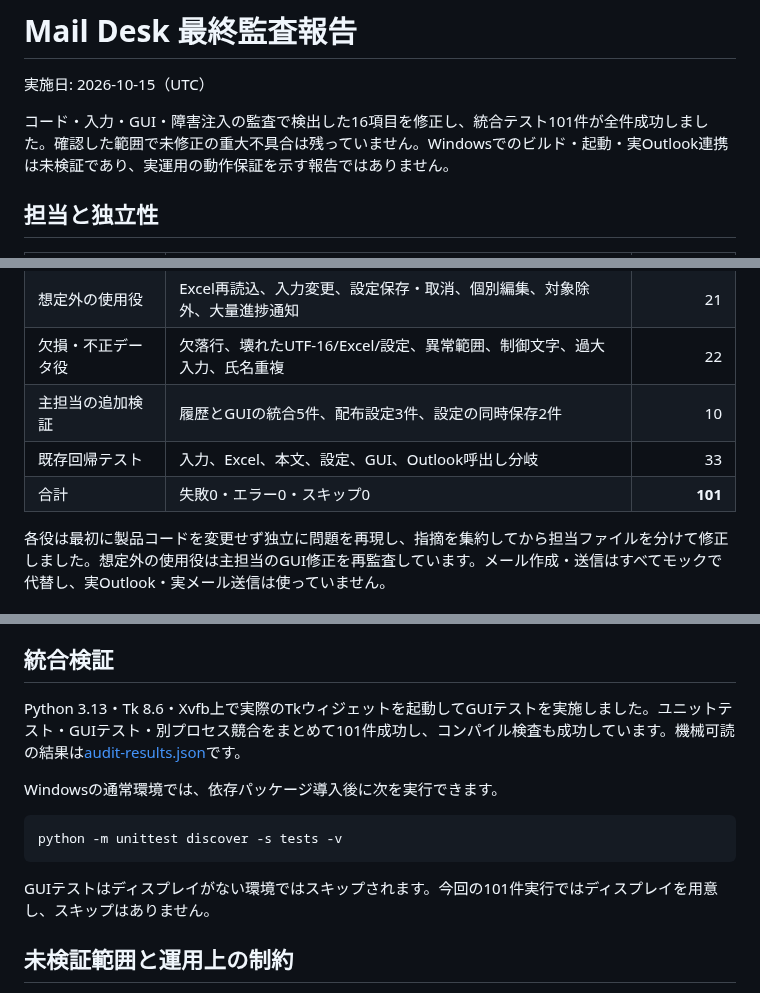
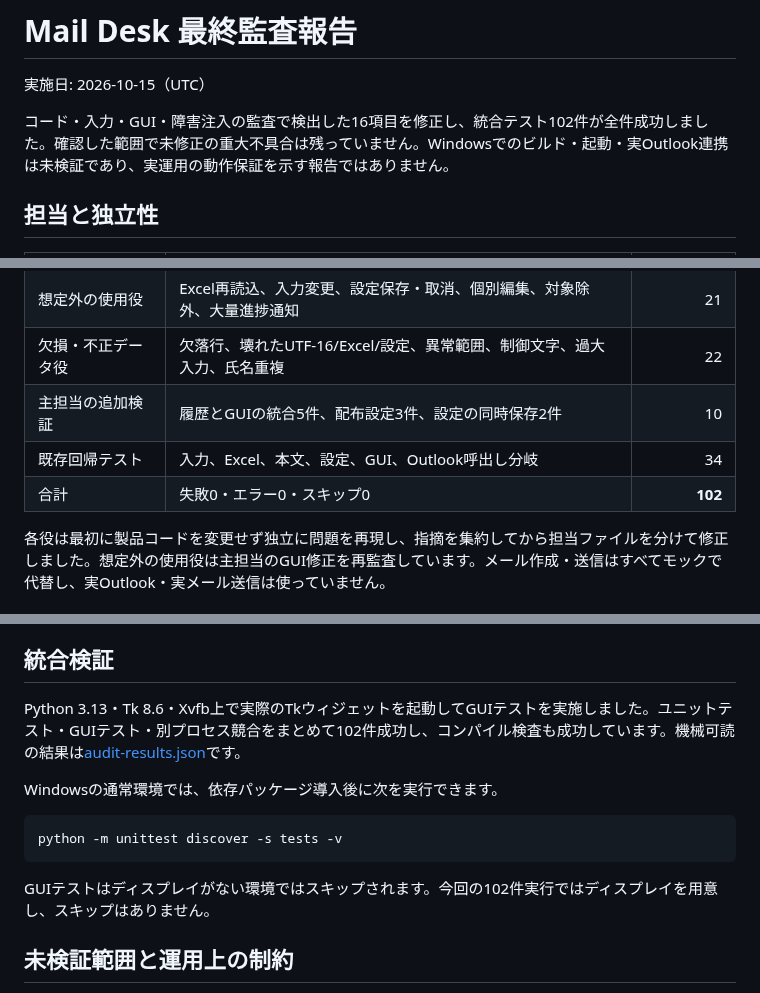
Before and after one commit to alz7485/codex4, a Markdown page: docs/FINAL_AUDIT.md, 3 parts joined by grey strips. Rendered like a GitHub page.

````diff
--- a/docs/FINAL_AUDIT.md
+++ b/docs/FINAL_AUDIT.md
@@ -2,7 +2,7 @@
 
 実施日: 2026-10-15（UTC）
 
-コード・入力・GUI・障害注入の監査で検出した16項目を修正し、統合テスト101件が全件成功しました。確認した範囲で未修正の重大不具合は残っていません。Windowsでのビルド・起動・実Outlook連携は未検証であり、実運用の動作保証を示す報告ではありません。
+コード・入力・GUI・障害注入の監査で検出した16項目を修正し、統合テスト102件が全件成功しました。確認した範囲で未修正の重大不具合は残っていません。Windowsでのビルド・起動・実Outlook連携は未検証であり、実運用の動作保証を示す報告ではありません。
 
 ## 担当と独立性
 
@@ -12,8 +12,8 @@
 | 想定外の使用役 | Excel再読込、入力変更、設定保存・取消、個別編集、対象除外、大量進捗通知 | 21 |
 | 欠損・不正データ役 | 欠落行、壊れたUTF-16/Excel/設定、異常範囲、制御文字、過大入力、氏名重複 | 22 |
 | 主担当の追加検証 | 履歴とGUIの統合5件、配布設定3件、設定の同時保存2件 | 10 |
-| 既存回帰テスト | 入力、Excel、本文、設定、GUI、Outlook呼出し分岐 | 33 |
-| 合計 | 失敗0・エラー0・スキップ0 | **101** |
+| 既存回帰テスト | 入力、Excel、本文、設定、GUI、Outlook呼出し分岐 | 34 |
+| 合計 | 失敗0・エラー0・スキップ0 | **102** |
 
 各役は最初に製品コードを変更せず独立に問題を再現し、指摘を集約してから担当ファイルを分けて修正しました。想定外の使用役は主担当のGUI修正を再監査しています。メール作成・送信はすべてモックで代替し、実Outlook・実メール送信は使っていません。
 
@@ -53,7 +53,7 @@ P1は二重送信・宛先不整合につながる問題、P2は停止・不正
 
 ## 統合検証
 
-Python 3.13・Tk 8.6・Xvfb上で実際のTkウィジェットを起動してGUIテストを実施しました。ユニットテスト・GUIテスト・別プロセス競合をまとめて101件成功し、コンパイル検査も成功しています。機械可読の結果は[audit-results.json](audit-results.json)です。
+Python 3.13・Tk 8.6・Xvfb上で実際のTkウィジェットを起動してGUIテストを実施しました。ユニットテスト・GUIテスト・別プロセス競合をまとめて102件成功し、コンパイル検査も成功しています。機械可読の結果は[audit-results.json](audit-results.json)です。
 
 Windowsの通常環境では、依存パッケージ導入後に次を実行できます。
 
@@ -61,7 +61,7 @@ Windowsの通常環境では、依存パッケージ導入後に次を実行で
 python -m unittest discover -s tests -v
 ```
 
-GUIテストはディスプレイがない環境ではスキップされます。今回の101件実行ではディスプレイを用意し、スキップはありません。
+GUIテストはディスプレイがない環境ではスキップされます。今回の102件実行ではディスプレイを用意し、スキップはありません。
 
 ## 未検証範囲と運用上の制約
 
````
Also changed, not shown: other parts of docs/FINAL_AUDIT.md (+4 -0 lines), README.md (+2 -2 lines), docs/previews/settings.png, 5 other files.
